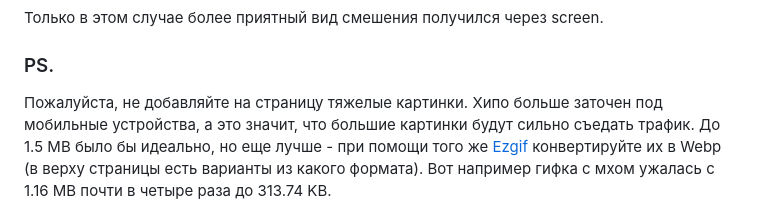
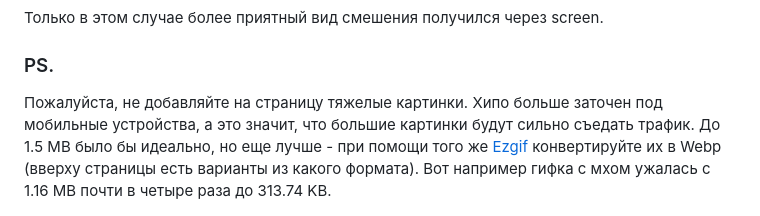
Before and after one commit to theadventuresock/dreamdb-pages, a Markdown page: tricks/hipobackground.md, the part around one of its changes. GitHub-like rendering.

Commit message:
Update hipobackground.md
typos

```diff
--- a/tricks/hipobackground.md
+++ b/tricks/hipobackground.md
@@ -153,7 +153,7 @@
 
 ### PS.
 
-Пожалуйста, не добавляйте на страницу тяжелые картинки. Хипо больше заточен под мобильные устройства, а это значит, что большие картинки будут сильно съедать трафик. До 1.5 MB было бы идеально, но еще лучше - при помощи того же [Ezgif](https://ezgif.com/webp-maker) конвертируйте их в Webp (в верху страницы есть варианты из какого формата). Вот например гифка с мхом ужалась с 1.16 MB почти в четыре раза до 313.74 KB.
+Пожалуйста, не добавляйте на страницу тяжелые картинки. Хипо больше заточен под мобильные устройства, а это значит, что большие картинки будут сильно съедать трафик. До 1.5 MB было бы идеально, но еще лучше - при помощи того же [Ezgif](https://ezgif.com/webp-maker) конвертируйте их в Webp (вверху страницы есть варианты из какого формата). Вот например гифка с мхом ужалась с 1.16 MB почти в четыре раза до 313.74 KB.
 
 <img src="Screenshot 2024-07-02 215400.jpg" style="zoom:0.5" loading="lazy">
 
```
Also changed, not shown: other parts of tricks/hipobackground.md (+1 -1 lines).
